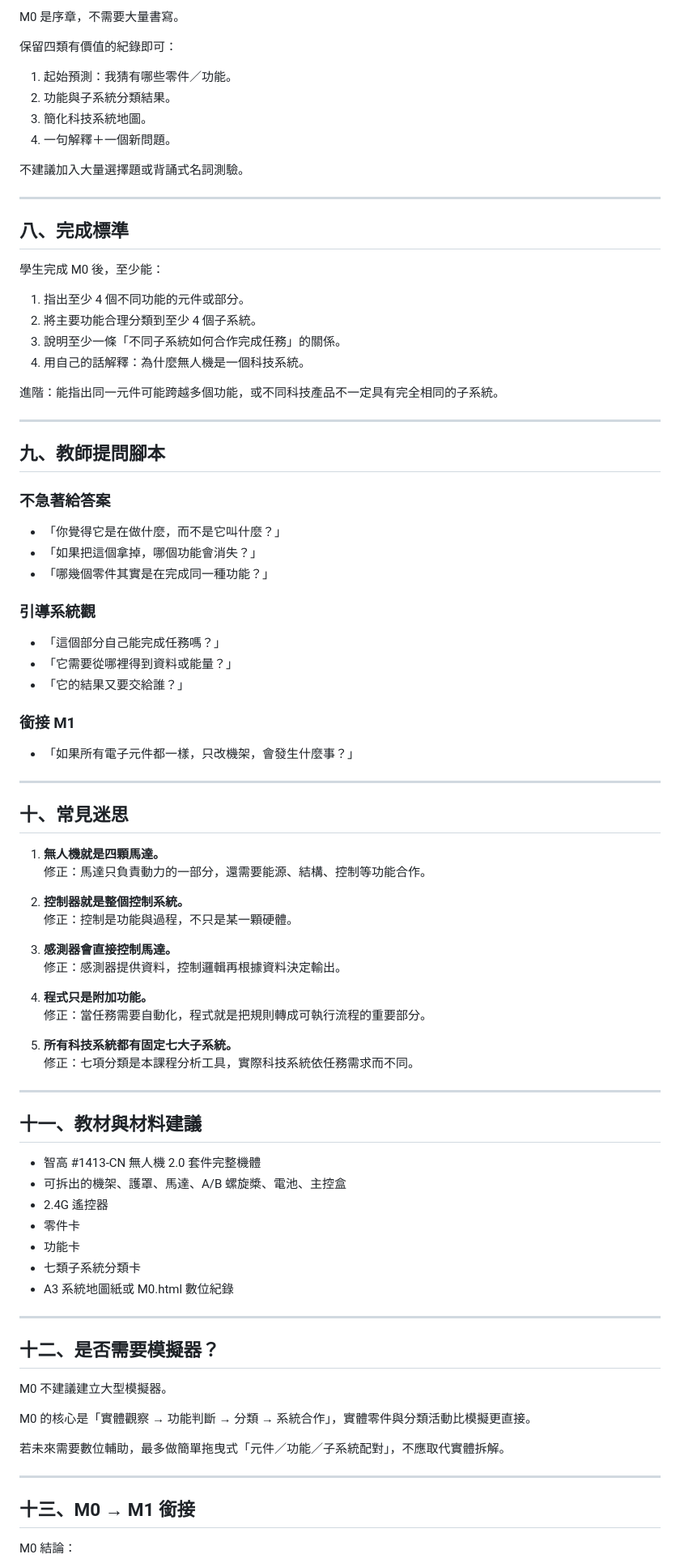
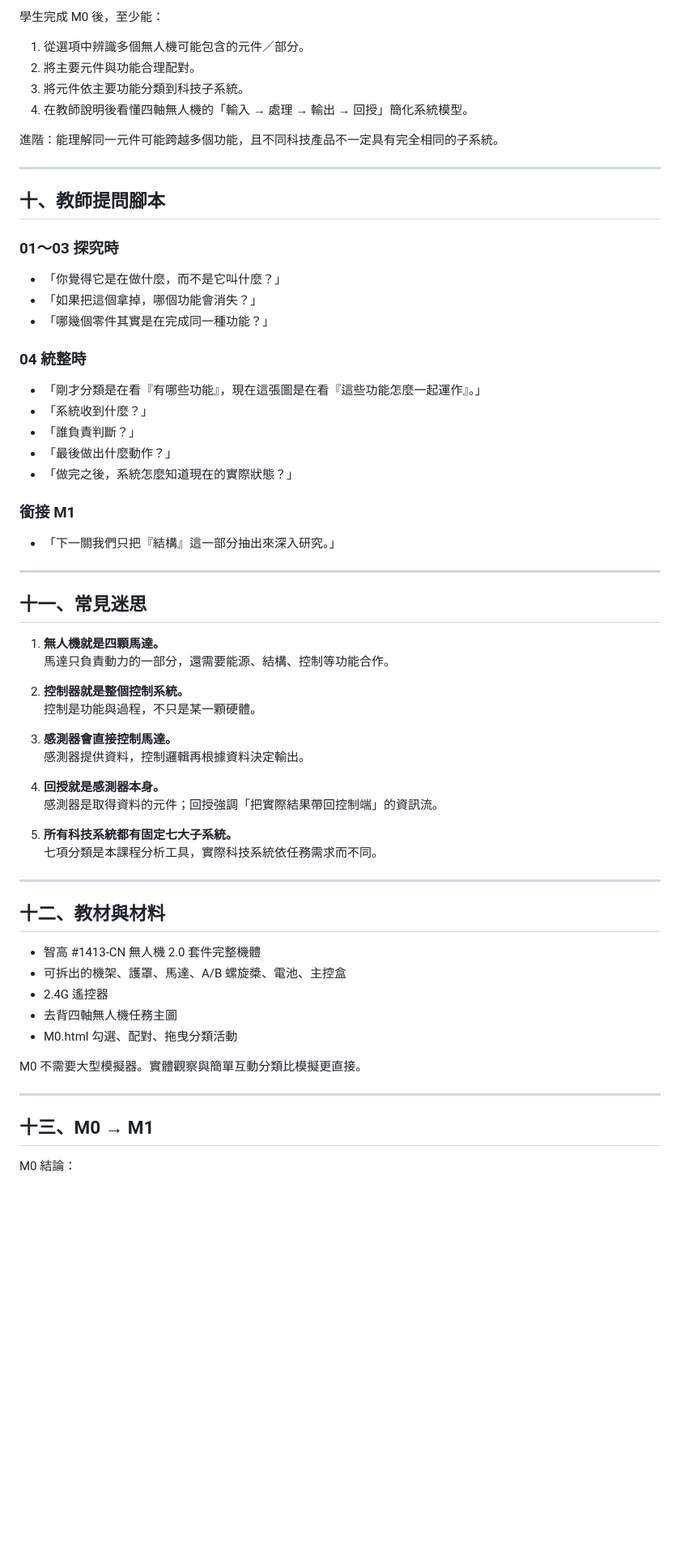
Before and after one commit to tnjbox/drone-steam, a Markdown page: docs/M0_teaching_design.md, the part around one of its changes. Shown at 81% size. GitHub-like rendering; blank space fills up the shorter version.

```diff
--- a/docs/M0_teaching_design.md
+++ b/docs/M0_teaching_design.md
@@ -222,89 +181,66 @@ M0 不需要大型模擬器，也不需要複雜量測。建議採「拆解、
 
-M0 是序章，不需要大量書寫。
+學生完成 M0 後，至少能：
 
-保留四類有價值的紀錄即可：
+1. 從選項中辨識多個無人機可能包含的元件／部分。
+2. 將主要元件與功能合理配對。
+3. 將元件依主要功能分類到科技子系統。
+4. 在教師說明後看懂四軸無人機的「輸入 → 處理 → 輸出 → 回授」簡化系統模型。
 
-1. 起始預測：我猜有哪些零件／功能。
-2. 功能與子系統分類結果。
-3. 簡化科技系統地圖。
-4. 一句解釋＋一個新問題。
-
-不建議加入大量選擇題或背誦式名詞測驗。
+進階：能理解同一元件可能跨越多個功能，且不同科技產品不一定具有完全相同的子系統。
 
 ---
 
-## 八、完成標準
+## 十、教師提問腳本
 
-學生完成 M0 後，至少能：
-
-1. 指出至少 4 個不同功能的元件或部分。
-2. 將主要功能合理分類到至少 4 個子系統。
-3. 說明至少一條「不同子系統如何合作完成任務」的關係。
-4. 用自己的話解釋：為什麼無人機是一個科技系統。
-
-進階：能指出同一元件可能跨越多個功能，或不同科技產品不一定具有完全相同的子系統。
-
----
-
-## 九、教師提問腳本
-
-### 不急著給答案
+### 01～03 探究時
 - 「你覺得它是在做什麼，而不是它叫什麼？」
 - 「如果把這個拿掉，哪個功能會消失？」
 - 「哪幾個零件其實是在完成同一種功能？」
 
-### 引導系統觀
-- 「這個部分自己能完成任務嗎？」
-- 「它需要從哪裡得到資料或能量？」
-- 「它的結果又要交給誰？」
+### 04 統整時
+- 「剛才分類是在看『有哪些功能』，現在這張圖是在看『這些功能怎麼一起運作』。」
+- 「系統收到什麼？」
+- 「誰負責判斷？」
+- 「最後做出什麼動作？」
+- 「做完之後，系統怎麼知道現在的實際狀態？」
 
 ### 銜接 M1
-- 「如果所有電子元件都一樣，只改機架，會發生什麼事？」
+- 「下一關我們只把『結構』這一部分抽出來深入研究。」
 
 ---
 
-## 十、常見迷思
+## 十一、常見迷思
 
 1. **無人機就是四顆馬達。**
-   修正：馬達只負責動力的一部分，還需要能源、結構、控制等功能合作。
+   馬達只負責動力的一部分，還需要能源、結構、控制等功能合作。
 
 2. **控制器就是整個控制系統。**
-   修正：控制是功能與過程，不只是某一顆硬體。
+   控制是功能與過程，不只是某一顆硬體。
 
 3. **感測器會直接控制馬達。**
-   修正：感測器提供資料，控制邏輯再根據資料決定輸出。
+   感測器提供資料，控制邏輯再根據資料決定輸出。
 
-4. **程式只是附加功能。**
-   修正：當任務需要自動化，程式就是把規則轉成可執行流程的重要部分。
+4. **回授就是感測器本身。**
+   感測器是取得資料的元件；回授強調「把實際結果帶回控制端」的資訊流。
 
 5. **所有科技系統都有固定七大子系統。**
-   修正：七項分類是本課程分析工具，實際科技系統依任務需求而不同。
+   七項分類是本課程分析工具，實際科技系統依任務需求而不同。
 
 ---
 
-## 十一、教材與材料建議
+## 十二、教材與材料
 
 - 智高 #1413-CN 無人機 2.0 套件完整機體
 - 可拆出的機架、護罩、馬達、A/B 螺旋槳、電池、主控盒
 - 2.4G 遙控器
-- 零件卡
-- 功能卡
-- 七類子系統分類卡
-- A3 系統地圖紙或 M0.html 數位紀錄
+- 去背四軸無人機任務主圖
+- M0.html 勾選、配對、拖曳分類活動
+
+M0 不需要大型模擬器。實體觀察與簡單互動分類比模擬更直接。
 
 ---
 
-## 十二、是否需要模擬器？
-
-M0 不建議建立大型模擬器。
-
-M0 的核心是「實體觀察 → 功能判斷 → 分類 → 系統合作」，實體零件與分類活動比模擬更直接。
-
-若未來需要數位輔助，最多做簡單拖曳式「元件／功能／子系統配對」，不應取代實體拆解。
-
----
-
-## 十三、M0 → M1 銜接
+## 十三、M0 → M1
 
 M0 結論：
 
```
Also changed, not shown: other parts of docs/M0_teaching_design.md (+86 -131 lines).
